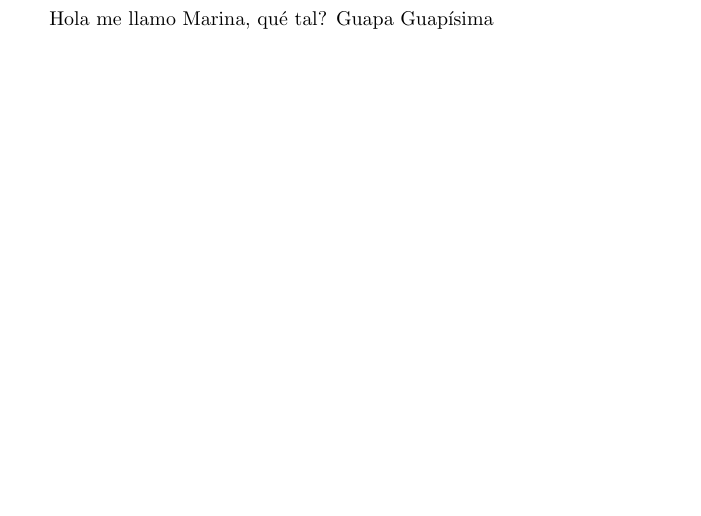
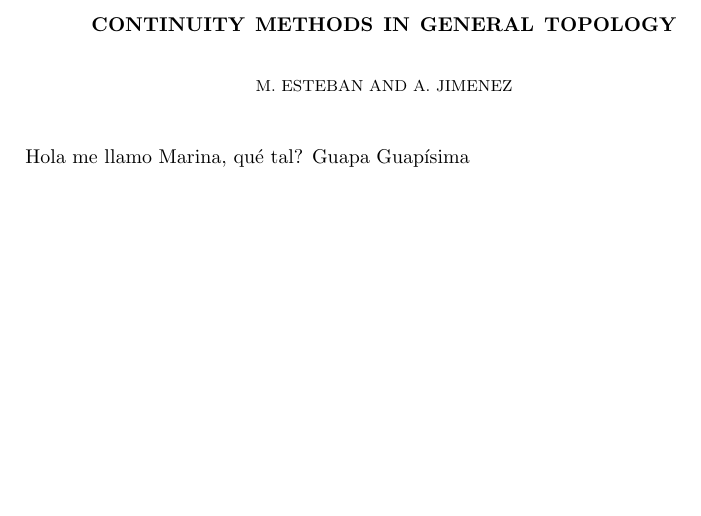
Before and after one commit to marinaep/Paper-1, a LaTeX paper (MiNombre.tex): part of the page, cut at the place of the change. Compiled offline with pdfLaTeX.

Commit message:
Añadiendo titulo

```diff
--- a/MiNombre.tex
+++ b/MiNombre.tex
@@ -30,6 +30,10 @@
 \newtheorem{exercise}[theorem]{Exercise}
 
 \begin{document}
+	\scititle{Continuity Methods in General Topology}
+	\author{M. Esteban  and A. Jimenez}
+	\date{}
+	\maketitle
 Hola me llamo Marina, qué tal?
 Guapa Guapísima
 \end{document}
```
